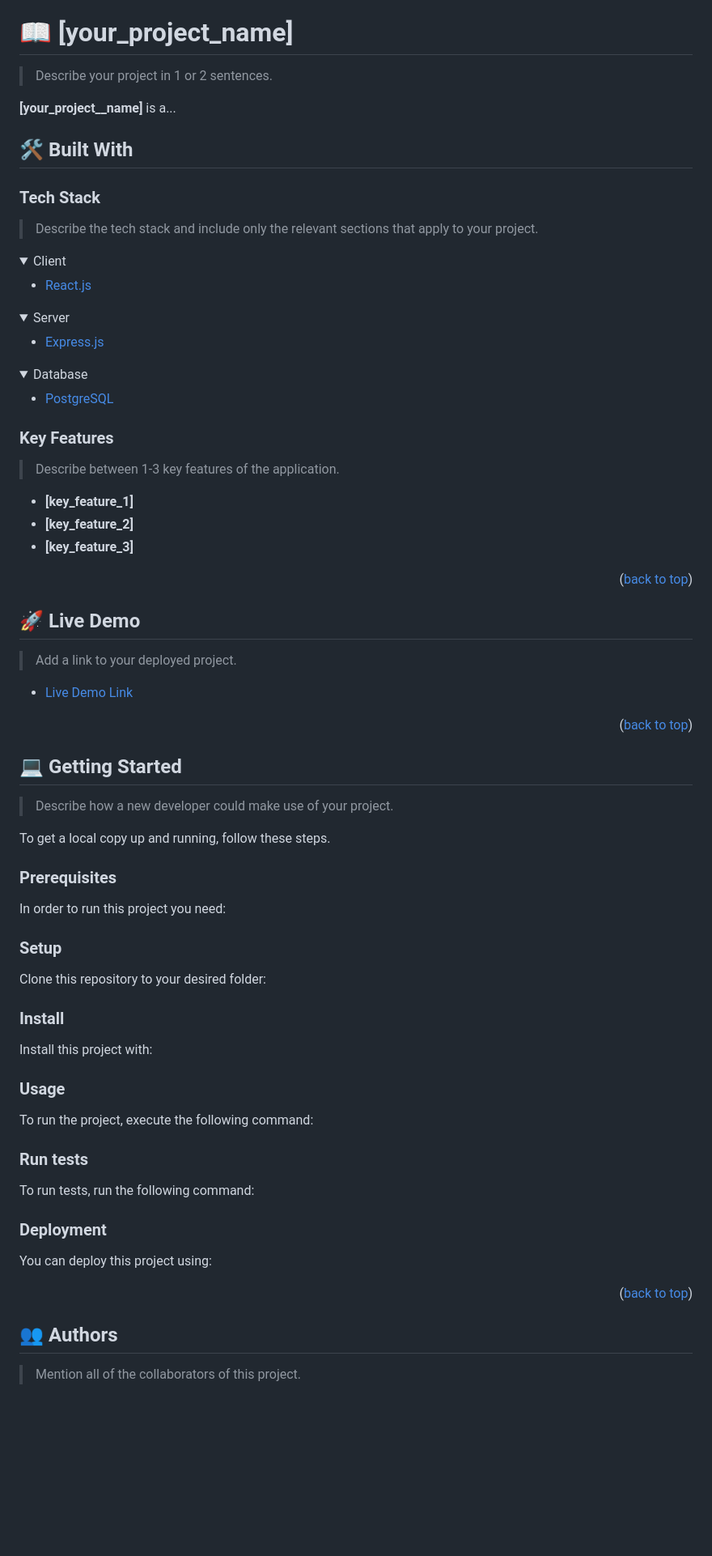
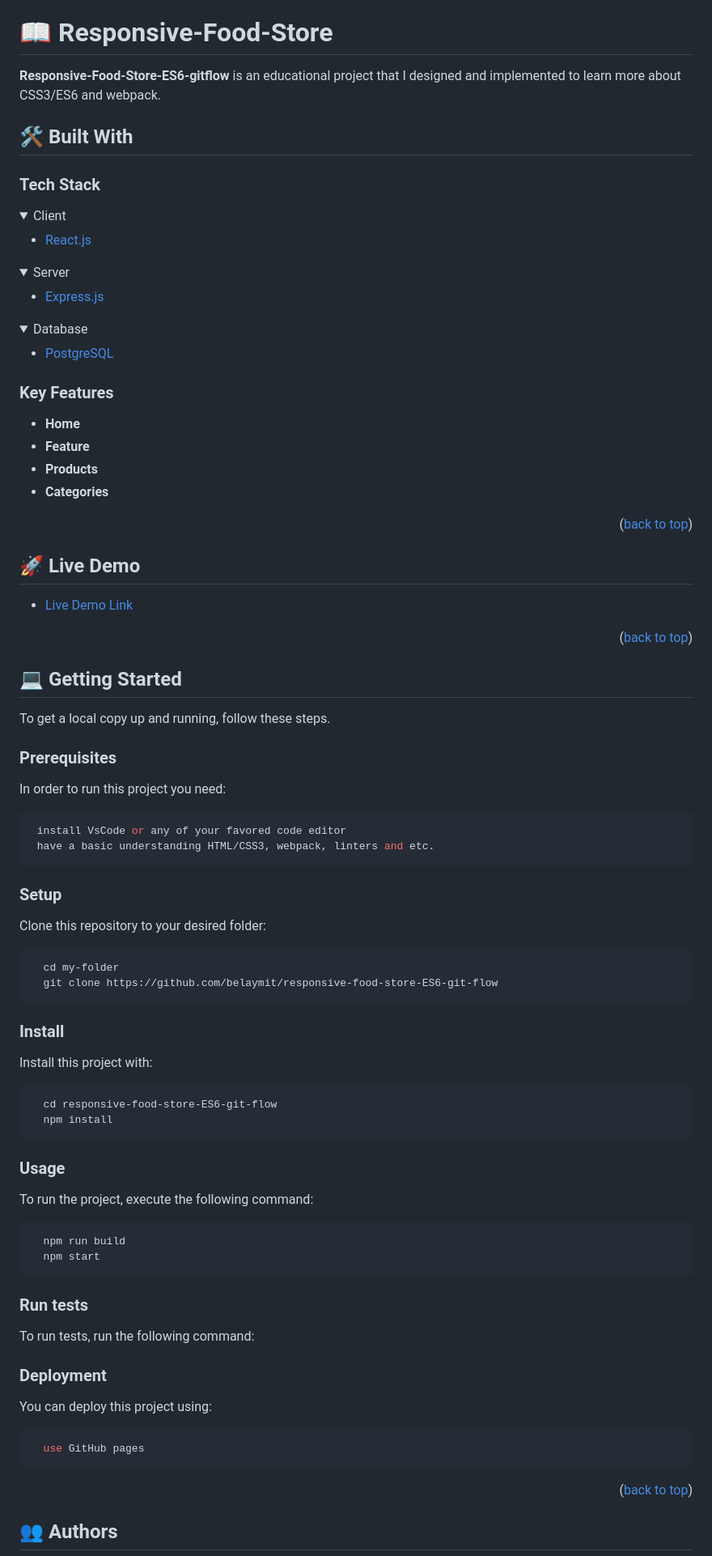
Before and after one commit to belaymit/responsive-food-store-ES6-git-flow, a Markdown page: README.md, the part around the change printed below. Shown: that part at 81% size. Rendered like a GitHub page; folded sections open; blank space fills up the shorter version.

````diff
--- a/README.md
+++ b/README.md
@@ -60,17 +60,16 @@ After you're finished please remove all the comments and instructions!
 
 <!-- PROJECT DESCRIPTION -->
 
-# 📖 [your_project_name] <a name="about-project"></a>
+# 📖 Responsive-Food-Store <a name="about-project"></a>
 
-> Describe your project in 1 or 2 sentences.
 
-**[your_project__name]** is a...
+
+**Responsive-Food-Store-ES6-gitflow** is an educational project that I designed and implemented to learn more about CSS3/ES6 and webpack.
 
 ## 🛠 Built With <a name="built-with"></a>
 
 ### Tech Stack <a name="tech-stack"></a>
 
-> Describe the tech stack and include only the relevant sections that apply to your project.
 
 <details>
   <summary>Client</summary>
@@ -97,11 +96,10 @@ After you're finished please remove all the comments and instructions!
 
 ### Key Features <a name="key-features"></a>
 
-> Describe between 1-3 key features of the application.
-
-- **[key_feature_1]**
-- **[key_feature_2]**
-- **[key_feature_3]**
+- **Home**
+- **Feature**
+- **Products**
+- **Categories**
 
 <p align="right">(<a href="#readme-top">back to top</a>)</p>
 
@@ -109,7 +107,6 @@ After you're finished please remove all the comments and instructions!
 
 ## 🚀 Live Demo <a name="live-demo"></a>
 
-> Add a link to your deployed project.
 
 - [Live Demo Link](https://yourdeployedapplicationlink.com)
 
@@ -119,7 +116,6 @@ After you're finished please remove all the comments and instructions!
 
 ## 💻 Getting Started <a name="getting-started"></a>
 
-> Describe how a new developer could make use of your project.
 
 To get a local copy up and running, follow these steps.
 
@@ -127,51 +123,43 @@ To get a local copy up and running, follow these steps.
 
 In order to run this project you need:
 
-<!--
-Example command:
 
 ```sh
- gem install rails
+ install VsCode or any of your favored code editor
+ have a basic understanding HTML/CSS3, webpack, linters and etc.
 ```
- -->
+
 
 ### Setup
 
 Clone this repository to your desired folder:
 
-<!--
-Example commands:
 
 ```sh
   cd my-folder
-  git clone git@github.com:myaccount/my-project.git
+  git clone https://github.com/belaymit/responsive-food-store-ES6-git-flow
 ```
---->
 
 ### Install
 
 Install this project with:
 
-<!--
-Example command:
 
 ```sh
-  cd my-project
-  gem install
+  cd responsive-food-store-ES6-git-flow
+  npm install
 ```
---->
 
 ### Usage
 
 To run the project, execute the following command:
 
-<!--
-Example command:
 
 ```sh
-  rails server
+  npm run build
+  npm start
 ```
---->
+
 
 ### Run tests
 
@@ -189,13 +177,12 @@ Example command:
 
 You can deploy this project using:
 
-<!--
-Example:
+
 
 ```sh
+  use GitHub pages
+```
 
-```
- -->
 
 <p align="right">(<a href="#readme-top">back to top</a>)</p>
 
@@ -203,5 +190,4 @@ Example:
 
 ## 👥 Authors <a name="authors"></a>
 
-> Mention all of the collaborators of this project.
 
````
Also changed, not shown: other parts of README.md (+10 -15 lines).
